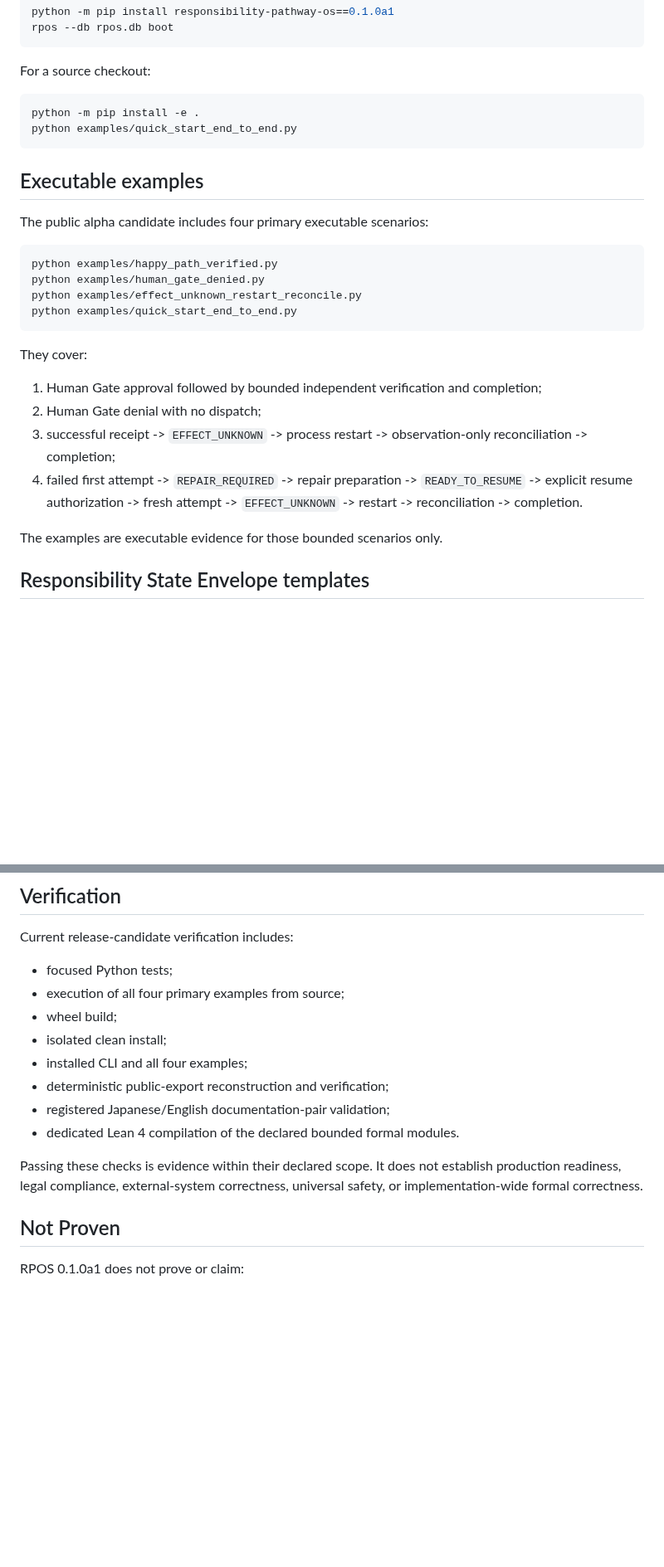
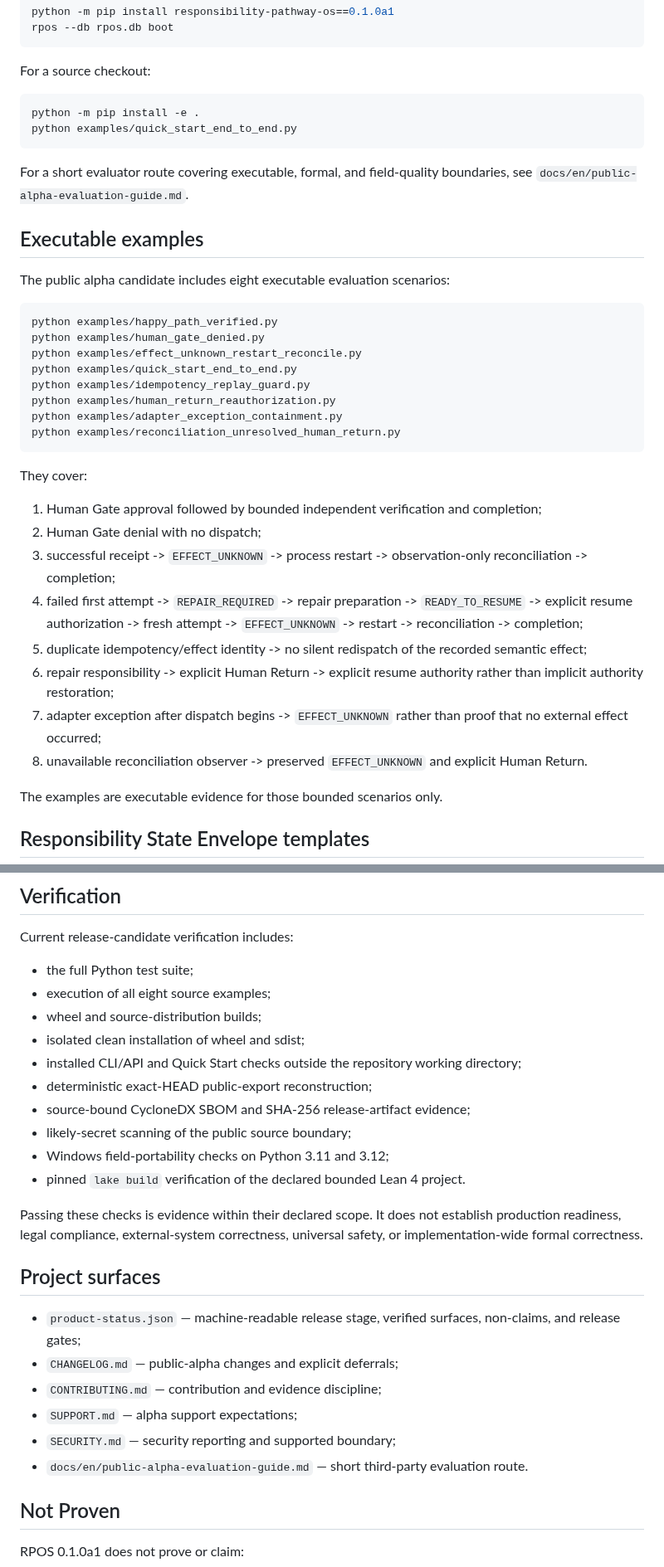
Before and after one commit to YutoriKomeiji/responsibility-pathway-os, a Markdown page: README.md, 2 parts joined by grey strips. Shown at 83% size. Drawn GitHub-style; blank space fills up the shorter version.

Commit message:
docs: sync public README with release-quality surface

````diff
--- a/README.md
+++ b/README.md
@@ -52,15 +52,21 @@ python -m pip install -e .
 python examples/quick_start_end_to_end.py
 ```
 
+For a short evaluator route covering executable, formal, and field-quality boundaries, see `docs/en/public-alpha-evaluation-guide.md`.
+
 ## Executable examples
 
-The public alpha candidate includes four primary executable scenarios:
+The public alpha candidate includes eight executable evaluation scenarios:
 
 ```bash
 python examples/happy_path_verified.py
 python examples/human_gate_denied.py
 python examples/effect_unknown_restart_reconcile.py
 python examples/quick_start_end_to_end.py
+python examples/idempotency_replay_guard.py
+python examples/human_return_reauthorization.py
+python examples/adapter_exception_containment.py
+python examples/reconciliation_unresolved_human_return.py
 ```
 
 They cover:
@@ -68,7 +74,11 @@ They cover:
 1. Human Gate approval followed by bounded independent verification and completion;
 2. Human Gate denial with no dispatch;
 3. successful receipt -> `EFFECT_UNKNOWN` -> process restart -> observation-only reconciliation -> completion;
-4. failed first attempt -> `REPAIR_REQUIRED` -> repair preparation -> `READY_TO_RESUME` -> explicit resume authorization -> fresh attempt -> `EFFECT_UNKNOWN` -> restart -> reconciliation -> completion.
+4. failed first attempt -> `REPAIR_REQUIRED` -> repair preparation -> `READY_TO_RESUME` -> explicit resume authorization -> fresh attempt -> `EFFECT_UNKNOWN` -> restart -> reconciliation -> completion;
+5. duplicate idempotency/effect identity -> no silent redispatch of the recorded semantic effect;
+6. repair responsibility -> explicit Human Return -> explicit resume authority rather than implicit authority restoration;
+7. adapter exception after dispatch begins -> `EFFECT_UNKNOWN` rather than proof that no external effect occurred;
+8. unavailable reconciliation observer -> preserved `EFFECT_UNKNOWN` and explicit Human Return.
 
 The examples are executable evidence for those bounded scenarios only.
 
@@ -166,16 +184,27 @@ A concept should move downstream into executable evidence and then return upstre
 
 Current release-candidate verification includes:
 
-- focused Python tests;
-- execution of all four primary examples from source;
-- wheel build;
-- isolated clean install;
-- installed CLI and all four examples;
-- deterministic public-export reconstruction and verification;
-- registered Japanese/English documentation-pair validation;
-- dedicated Lean 4 compilation of the declared bounded formal modules.
+- the full Python test suite;
+- execution of all eight source examples;
+- wheel and source-distribution builds;
+- isolated clean installation of wheel and sdist;
+- installed CLI/API and Quick Start checks outside the repository working directory;
+- deterministic exact-HEAD public-export reconstruction;
+- source-bound CycloneDX SBOM and SHA-256 release-artifact evidence;
+- likely-secret scanning of the public source boundary;
+- Windows field-portability checks on Python 3.11 and 3.12;
+- pinned `lake build` verification of the declared bounded Lean 4 project.
 
 Passing these checks is evidence within their declared scope. It does not establish production readiness, legal compliance, external-system correctness, universal safety, or implementation-wide formal correctness.
+
+## Project surfaces
+
+- `product-status.json` — machine-readable release stage, verified surfaces, non-claims, and release gates;
+- `CHANGELOG.md` — public-alpha changes and explicit deferrals;
+- `CONTRIBUTING.md` — contribution and evidence discipline;
+- `SUPPORT.md` — alpha support expectations;
+- `SECURITY.md` — security reporting and supported boundary;
+- `docs/en/public-alpha-evaluation-guide.md` — short third-party evaluation route.
 
 ## Not Proven
 
````
Also changed, not shown: other parts of README.md (+10 -2 lines).
